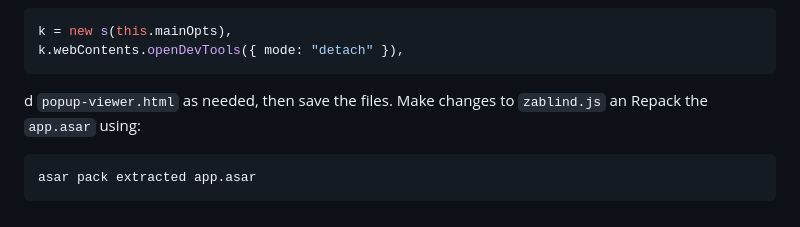
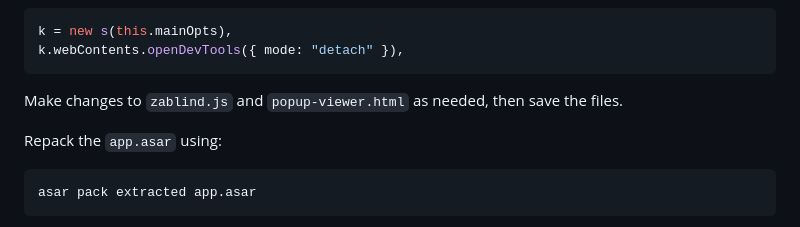
Before and after one commit to oceanondawave/zablind, a Markdown page: README.md, the part around the change. GitHub-like rendering.

````diff
--- a/README.md
+++ b/README.md
@@ -98,8 +98,8 @@ k = new s(this.mainOpts),
 k.webContents.openDevTools({ mode: "detach" }),
 ```
 
-d `popup-viewer.html` as needed, then save the files.
-Make changes to `zablind.js` an
+Make changes to `zablind.js` and `popup-viewer.html` as needed, then save the files.
+
 Repack the `app.asar` using:
 
 ```bash
````
